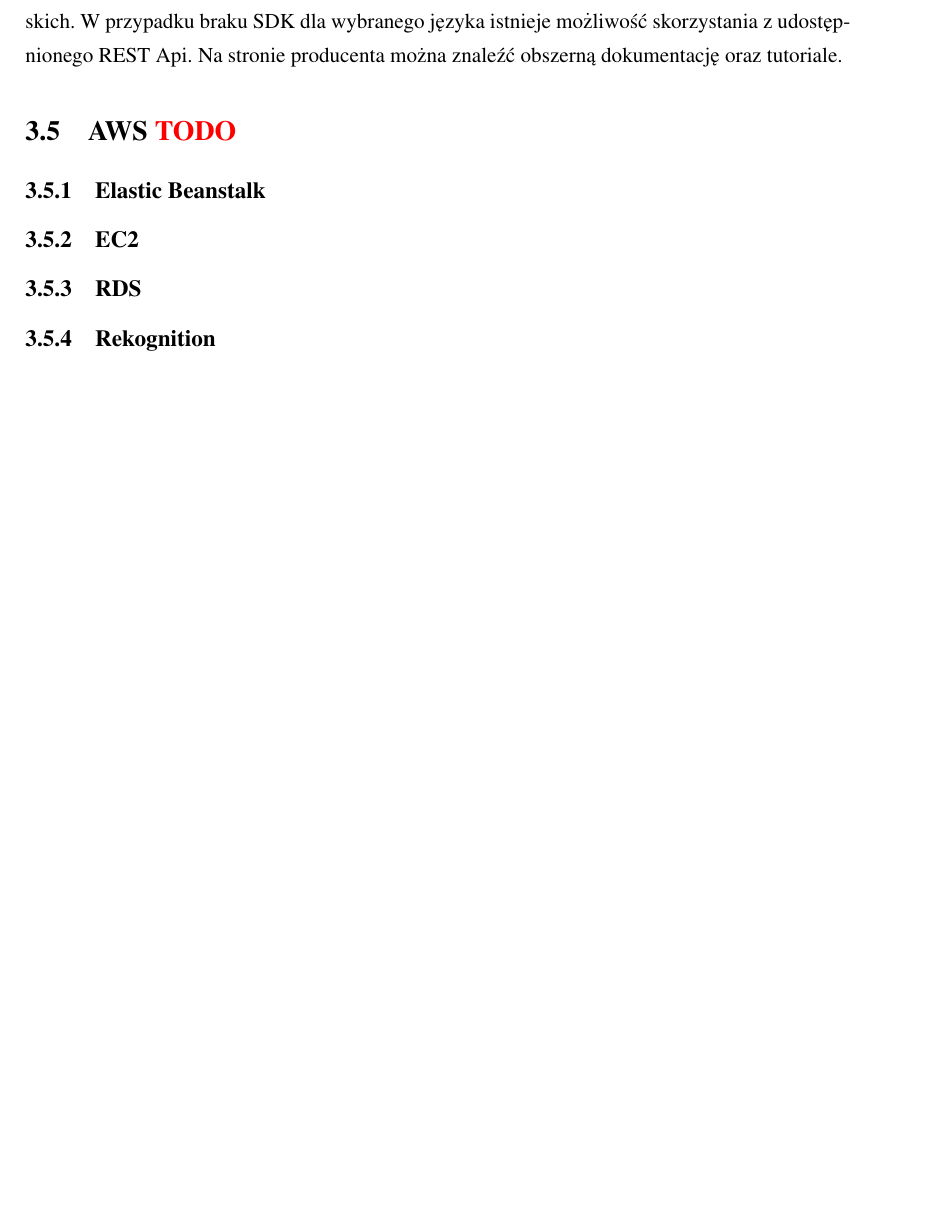
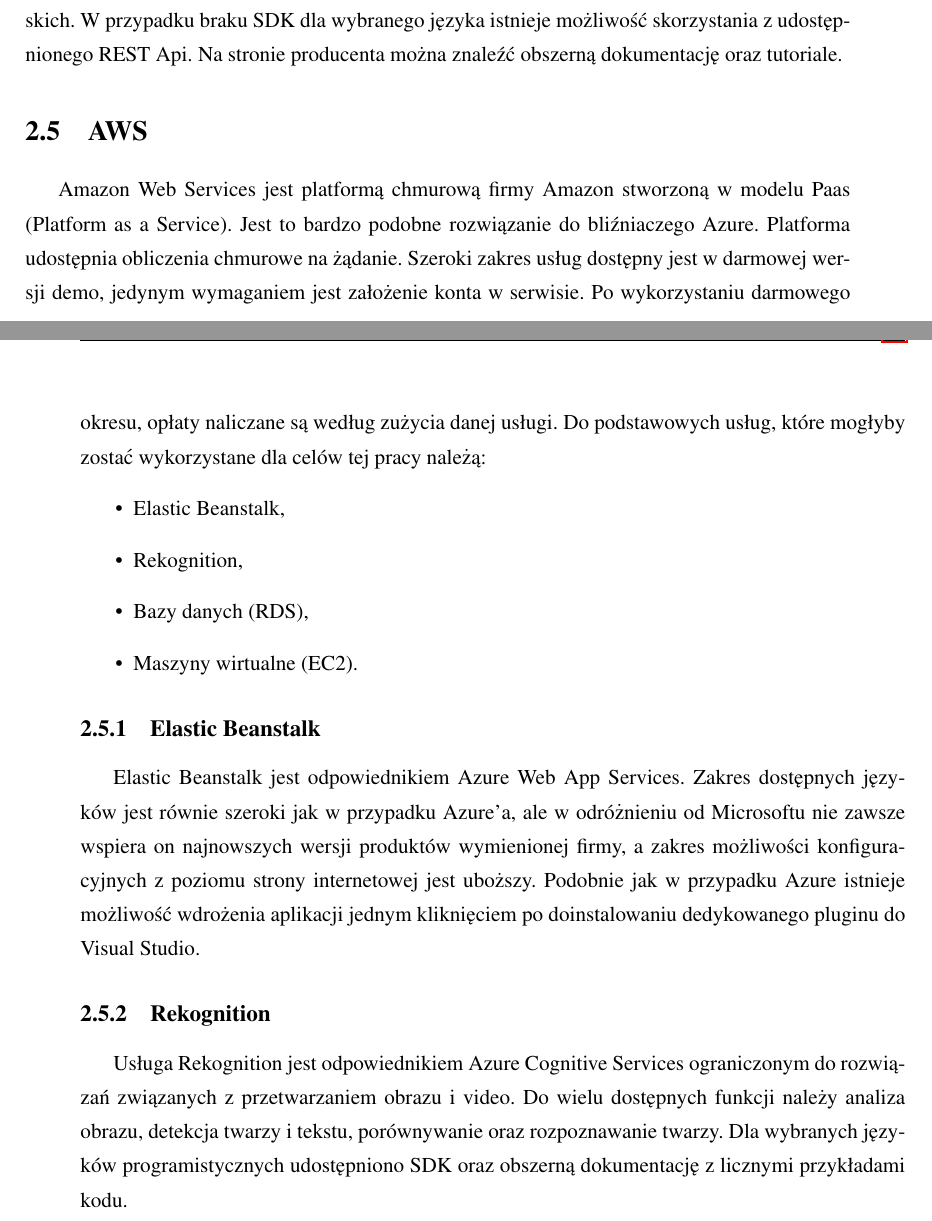
Before and after one commit to szymek325/MasterThesis, a LaTeX thesis (Mateusz_Szymkowiak_Praca_Dyplomowa_Magisterska.tex, which reads sections/wstep_teoretyczny.tex): part of page 14 of 42 before the commit and two parts of pages 14 and 15 of 43 after it, the two joined at a grey line, cut so that both start at the same text, the shorter picture padded with empty space. Compiled offline with pdfLaTeX.

Commit message:
azure i aws

```diff
--- a/sections/wstep_teoretyczny.tex
+++ b/sections/wstep_teoretyczny.tex
@@ -139,8 +145,15 @@
 \end{itemize}
 Na cele tego projektu wykorzystano moduł dotyczący przetwarzania obrazu, a dokładniej wykrywanie i rozpoznawanie twarzy w nim dostępne. Producent zadbał o prostą możliwość integracji z większością popularnych języków programistycznych poprzez udostępnienie paczek deweloperskich. W przypadku braku SDK dla wybranego języka istnieje możliwość skorzystania z udostępnionego REST Api. Na stronie producenta można znaleźć obszerną dokumentację oraz tutoriale.
 
-\section{AWS \textcolor{red}{TODO}} \label{aws}
+\section{AWS} \label{aws}
+Amazon Web Services jest platformą chmurową firmy Amazon stworzoną w modelu Paas (Platform as a Service). Jest to bardzo podobne rozwiązanie do bliźniaczego Azure. Platforma udostępnia obliczenia chmurowe na żądanie. Szeroki zakres usług dostępny jest w darmowej wersji demo, jedynym wymaganiem jest założenie konta w serwisie. Po wykorzystaniu darmowego okresu, opłaty naliczane są według zużycia danej usługi. Do podstawowych usług, które mogłyby zostać wykorzystane dla celów tej pracy należą:
+\begin{itemize}
+    \item Elastic Beanstalk,
+    \item Rekognition,
+    \item Bazy danych (RDS),
+    \item Maszyny wirtualne (EC2).
+\end{itemize}
 \subsection{Elastic Beanstalk}
-\subsection{EC2}
-\subsection{RDS}
+Elastic Beanstalk jest odpowiednikiem Azure Web App Services. Zakres dostępnych języków jest równie szeroki jak w przypadku Azure'a, ale w odróżnieniu od Microsoftu nie zawsze wspiera on najnowszych wersji produktów wymienionej firmy, a zakres możliwości konfiguracyjnych z poziomu strony internetowej jest uboższy. Podobnie jak w przypadku Azure istnieje możliwość wdrożenia aplikacji jednym kliknięciem po doinstalowaniu dedykowanego pluginu do Visual Studio.
 \subsection{Rekognition}
+Usługa Rekognition jest odpowiednikiem Azure Cognitive Services ograniczonym do rozwiązań związanych z przetwarzaniem obrazu i video. Do wielu dostępnych funkcji należy analiza obrazu, detekcja twarzy i tekstu, porównywanie oraz rozpoznawanie twarzy. Dla wybranych języków programistycznych udostępniono SDK oraz obszerną dokumentację z licznymi przykładami kodu.
```
Also changed, not shown: Mateusz_Szymkowiak_Praca_Dyplomowa_Magisterska.tex (+1 -1 lines), sections/celiZakresPrac.tex (+1 -1 lines), Mateusz_Szymkowiak_Praca_Dyplomowa_Magisterska.pdf, sections/wstep_teoretyczny.tex (16 more changed lines).
